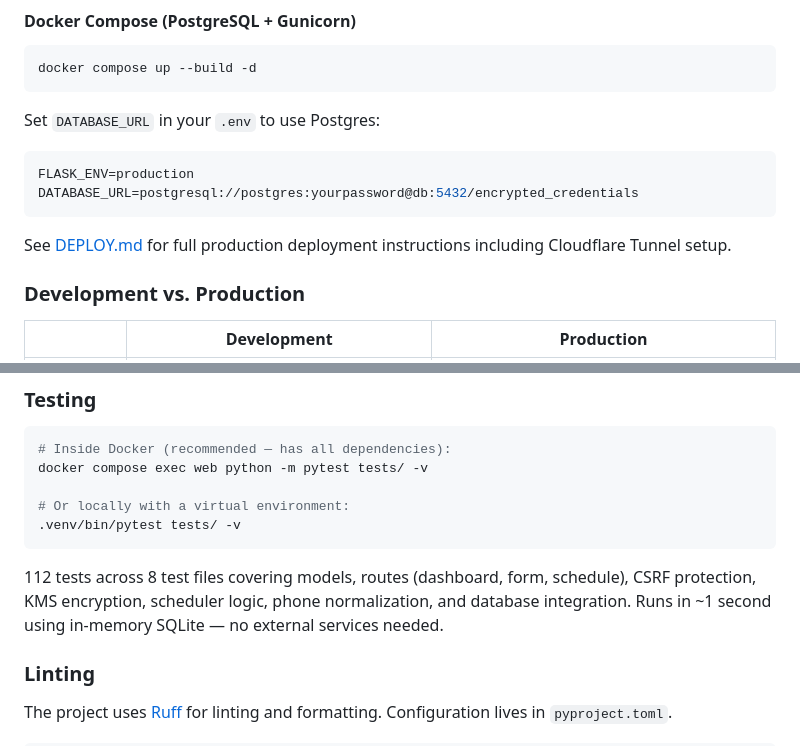
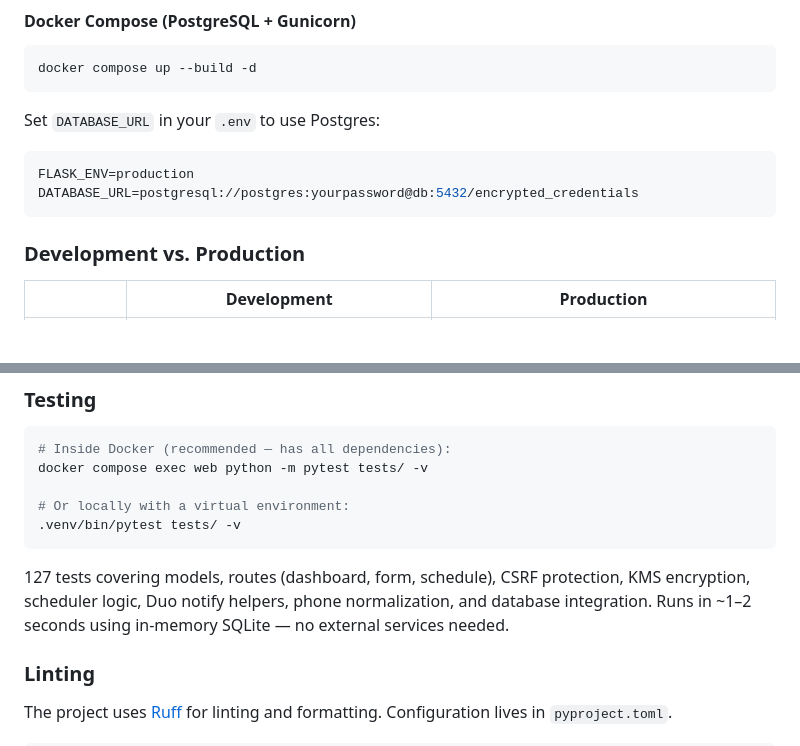
Before and after one commit to tfeuerbach/virginiatech-email-saver, a Markdown page: README.md, 2 parts joined by grey strips. Drawn GitHub-style; blank space fills up the shorter version.

````diff
--- a/README.md
+++ b/README.md
@@ -269,8 +297,6 @@ FLASK_ENV=production
 DATABASE_URL=postgresql://postgres:yourpassword@db:5432/encrypted_credentials
 ```
 
-See [DEPLOY.md](DEPLOY.md) for full production deployment instructions including Cloudflare Tunnel setup.
-
 ### Development vs. Production
 
 | | Development | Production |
@@ -290,7 +316,7 @@ docker compose exec web python -m pytest tests/ -v
 .venv/bin/pytest tests/ -v
 ```
 
-112 tests across 8 test files covering models, routes (dashboard, form, schedule), CSRF protection, KMS encryption, scheduler logic, phone normalization, and database integration. Runs in ~1 second using in-memory SQLite — no external services needed.
+127 tests covering models, routes (dashboard, form, schedule), CSRF protection, KMS encryption, scheduler logic, Duo notify helpers, phone normalization, and database integration. Runs in ~1–2 seconds using in-memory SQLite — no external services needed.
 
 ### Linting
 
````
Also changed, not shown: other parts of README.md (+55 -27 lines).
